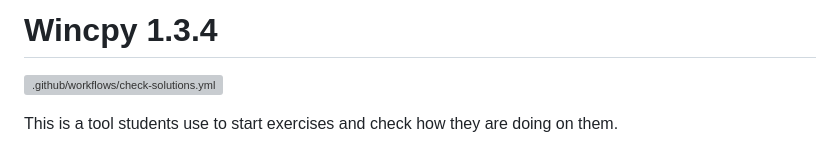
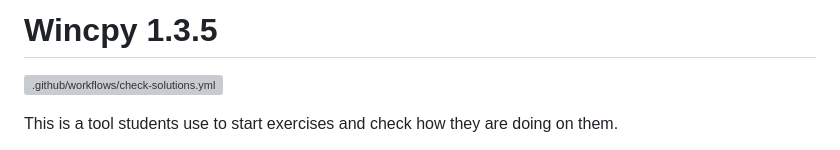
Before and after one commit to WincAcademy/wincpy, a Markdown page: README.md, the part around the change. Rendered like a GitHub page; grey boxes are pictures that could not be loaded.

```diff
--- a/README.md
+++ b/README.md
@@ -1,4 +1,4 @@
-# Wincpy 1.3.4
+# Wincpy 1.3.5
 
 [![.github/workflows/check-solutions.yml](https://github.com/WincAcademy/wincpy/actions/workflows/check-solutions.yml/badge.svg?branch=master)](https://github.com/WincAcademy/wincpy/actions/workflows/check-solutions.yml)
 
```
